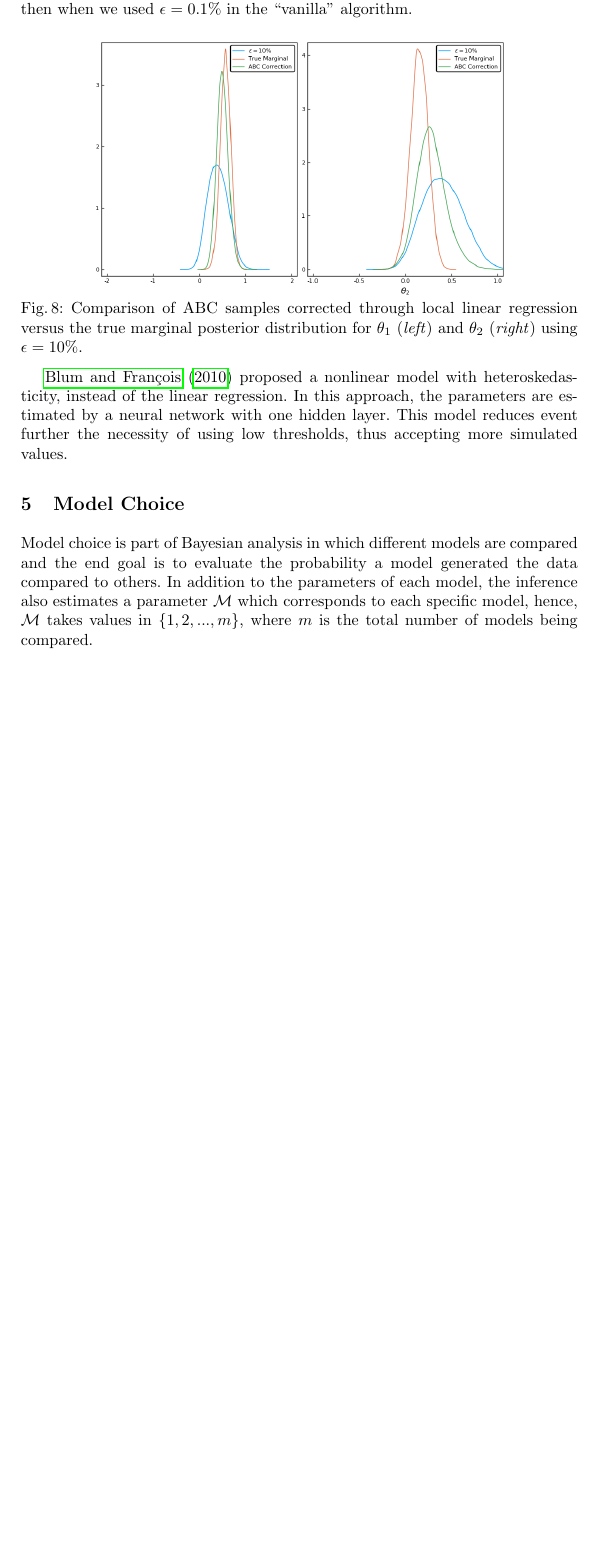
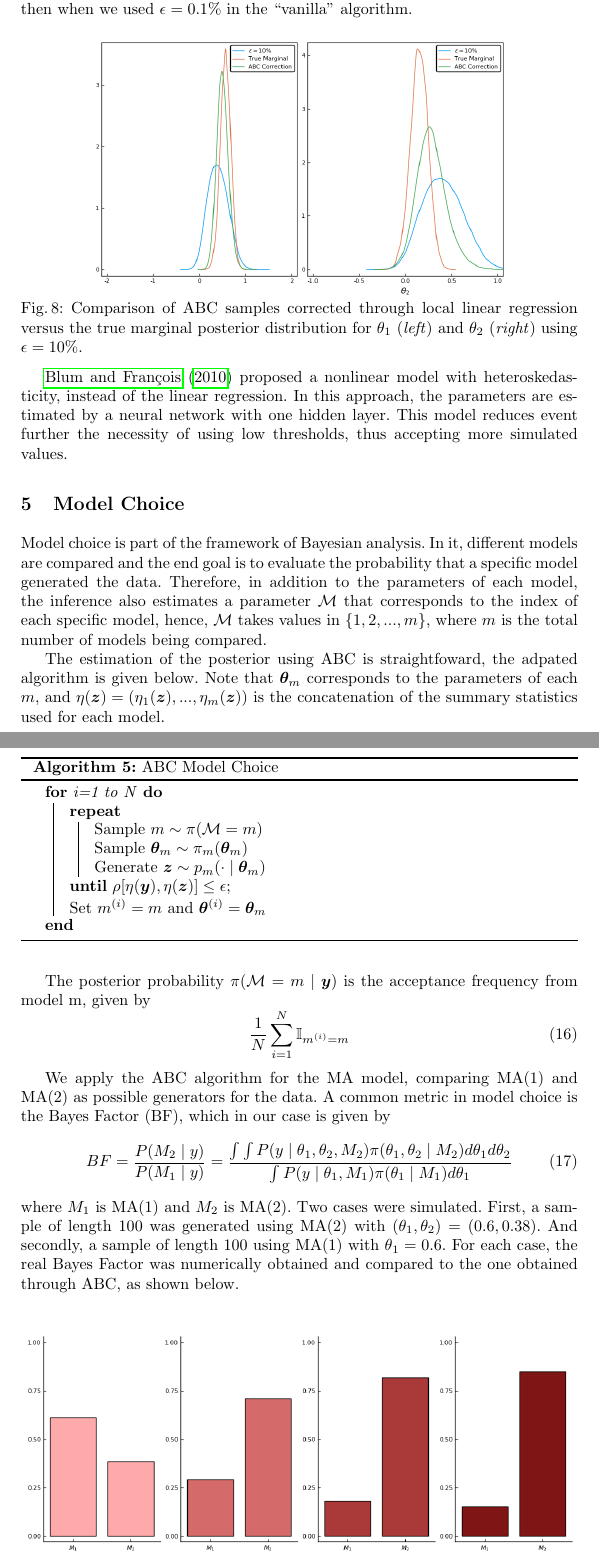
Before and after one commit to davibarreira/Computational_Statistics, a LaTeX paper (PaperReplication_ABC/ABC_Report.tex): part of page 11 of 12 before the commit and two parts of pages 11 and 12 of 14 after it, the two joined at a grey line, cut so that both start at the same text, the shorter picture padded with empty space. Compiled offline with pdfLaTeX.

Commit message:
Model choice seção finalizada

```diff
--- a/PaperReplication_ABC/ABC_Report.tex
+++ b/PaperReplication_ABC/ABC_Report.tex
@@ -634,13 +634,68 @@ the necessity of using low thresholds, thus accepting
 more simulated values.
 
 \section{Model Choice}
-Model choice is part of Bayesian analysis in which
-different models are compared and the end goal is
-to evaluate the probability a model generated the data
-compared to others.
-In addition to the parameters
+Model choice is part of the framework of Bayesian analysis.
+In it, different models are compared and the end goal is
+to evaluate the probability that a specific model generated the data.
+Therefore, in addition to the parameters
 of each model, the inference also estimates
 a parameter
-$\mathcal{M}$ which corresponds to each specific
+$\mathcal{M}$ that corresponds to the index of each specific
 model, hence, $\mathcal{M}$ takes values in $\{1,2,...,m\}$, where
 $m$ is the total number of models being compared.
+
+The estimation of the posterior using ABC is straightfoward, the adpated algorithm is given below. Note that
+$\bm \theta_m$ corresponds to the parameters of each $m$, and
+$\eta(\bm z) = (\eta_1(\bm z),...,\eta_m(\bm z))$ is the concatenation
+of the summary statistics used for each model.
+
+\newpage
+  \begin{algorithm}[H]
+  \SetAlgoLined
+  \For{i=1 to N}{
+    \Repeat{$\rho[\eta(\bm y) , \eta (\bm z)] \leq \epsilon$}{
+      Sample $m \sim \pi(\mathcal{M}=m)$
+
+      Sample $\bm\theta_m \sim \pi_m(\bm \theta_m)$
+
+      Generate $\bm z \sim p_m(\cdot \mid \bm\theta_m)$
+   }
+   Set $m^{(i)}=m$ and $\bm\theta^{(i)} = \bm\theta_m$
+
+  }
+   \caption{ABC Model Choice}
+  \end{algorithm}
+\hfill\break
+
+  The posterior probability $\pi(\mathcal{M}=m \mid \bm y)$
+  is the acceptance frequency from model m, given by
+  \begin{equation}
+  \frac{1}{N}\sum^N_{i=1}\mathbb I_{m^{(i)}=m}
+  \end{equation}
+
+We apply the ABC algorithm for the MA model, comparing
+MA(1) and MA(2) as possible generators for the data. A common
+metric in model choice is the Bayes Factor (BF), which in our
+case is given by
+\begin{equation}
+BF = \frac{P(M_2 \mid y)}{P(M_1 \mid y)}  =
+\frac{\int \int P(y \mid \theta_1, \theta_2, M_2)\pi(\theta_1,\theta_2 \mid M_2)d\theta_1d\theta_2}
+{\int P(y \mid \theta_1, M_1)\pi(\theta_1 \mid M_1)d\theta_1}
+\end{equation}
+where $M_1$ is MA(1) and $M_2$ is MA(2).
+Two cases were simulated. First, a sample of length 100 was
+generated using MA(2) with $(\theta_1,\theta_2) = (0.6,0.38)$. And
+secondly, a sample of length 100 using MA(1) with $\theta_1 = 0.6$.
+For each case, the real Bayes Factor was numerically obtained and
+compared to the one obtained through ABC, as shown below.
+
+\hfill\break
+    \begin{figure}[H]
+        \centering
+        \includegraphics[width=12cm]{images/ModelChoice_MA2.png}
+        \caption{Barplots of evolution of Bayes factor approximations
+        in terms of visits to models MA(1) and MA(2) using
+        ABC using thresholds of 10, 1, 0.1 , 0.01 \% on autocovariance
+        distance. The true model is MA(2) and the true Bayes factor is 0.952.
+        }
+    \end{figure}
```
Also changed, not shown: PaperReplication_ABC/ABC_Report.pdf, PaperReplication_ABC/ABC_Report.tex (17 more changed lines).
